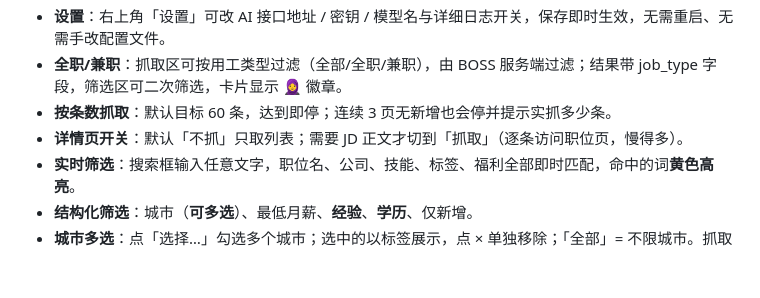
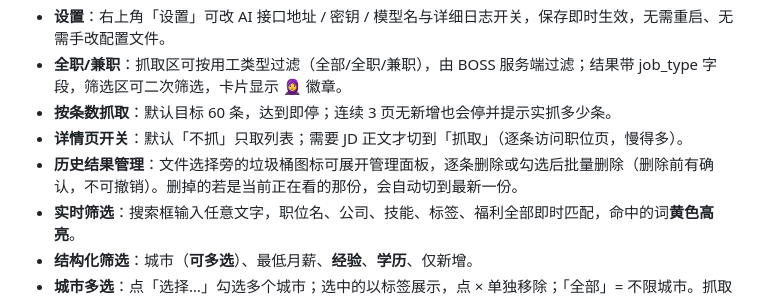
Before and after one commit to Adrian0314/boss-dashboard, a Markdown page: README.md, the part around the change. GitHub-like rendering; blank space fills up the shorter version.

Commit message:
docs: 补充历史结果管理说明

```diff
--- a/README.md
+++ b/README.md
@@ -75,6 +75,7 @@ pip install -r requirements.txt
 - **全职/兼职**：抓取区可按用工类型过滤（全部/全职/兼职），由 BOSS 服务端过滤；结果带 job_type 字段，筛选区可二次筛选，卡片显示 🧕 徽章。
 - **按条数抓取**：默认目标 60 条，达到即停；连续 3 页无新增也会停并提示实抓多少条。
 - **详情页开关**：默认「不抓」只取列表；需要 JD 正文才切到「抓取」（逐条访问职位页，慢得多）。
+- **历史结果管理**：文件选择旁的垃圾桶图标可展开管理面板，逐条删除或勾选后批量删除（删除前有确认，不可撤销）。删掉的若是当前正在看的那份，会自动切到最新一份。
 - **实时筛选**：搜索框输入任意文字，职位名、公司、技能、标签、福利全部即时匹配，命中的词**黄色高亮**。
 - **结构化筛选**：城市（**可多选**）、最低月薪、**经验**、**学历**、仅新增。
 - **城市多选**：点「选择…」勾选多个城市；选中的以标签展示，点 × 单独移除；「全部」= 不限城市。抓取城市改动会自动勾选到筛选里。
```
